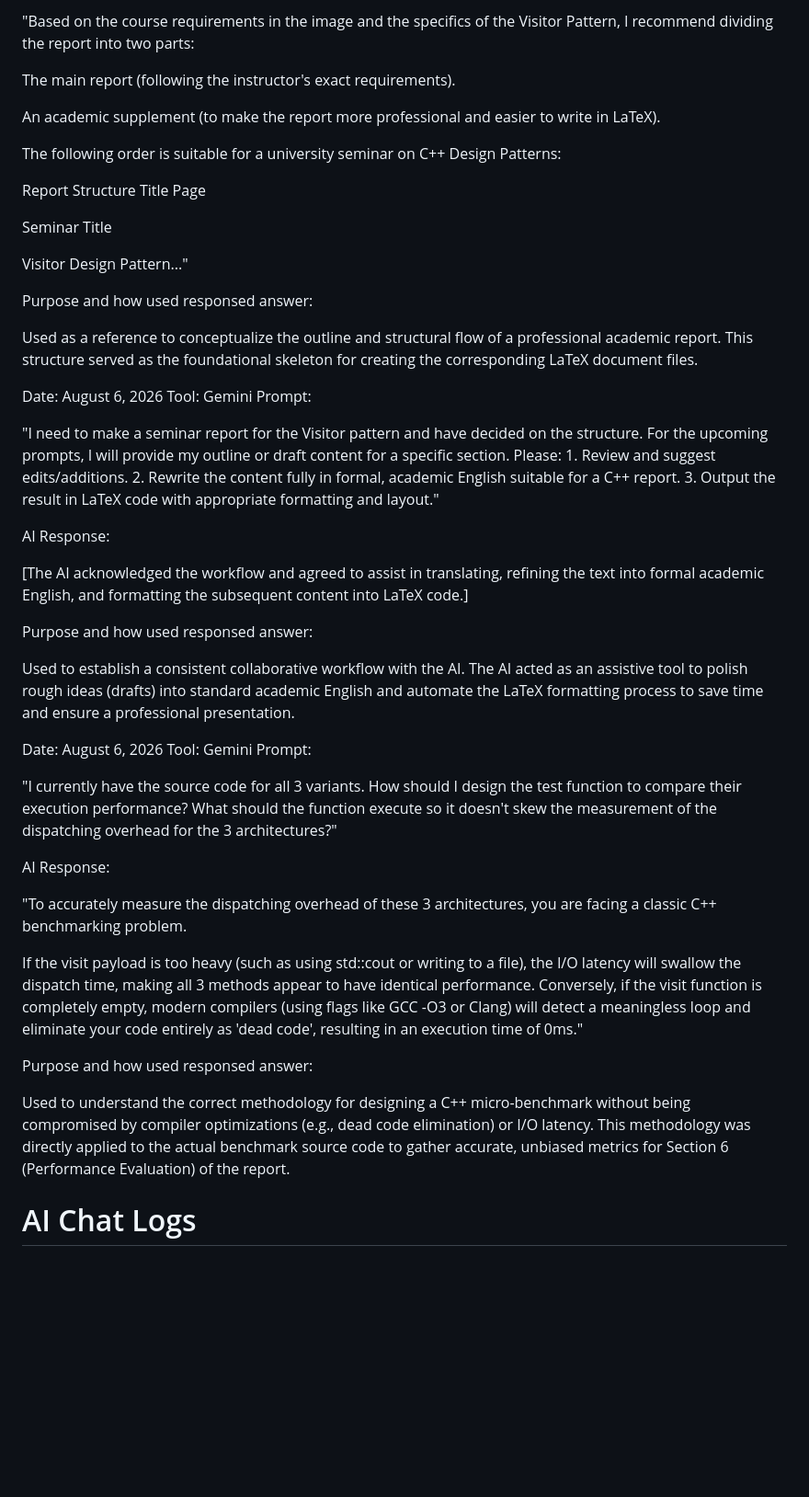
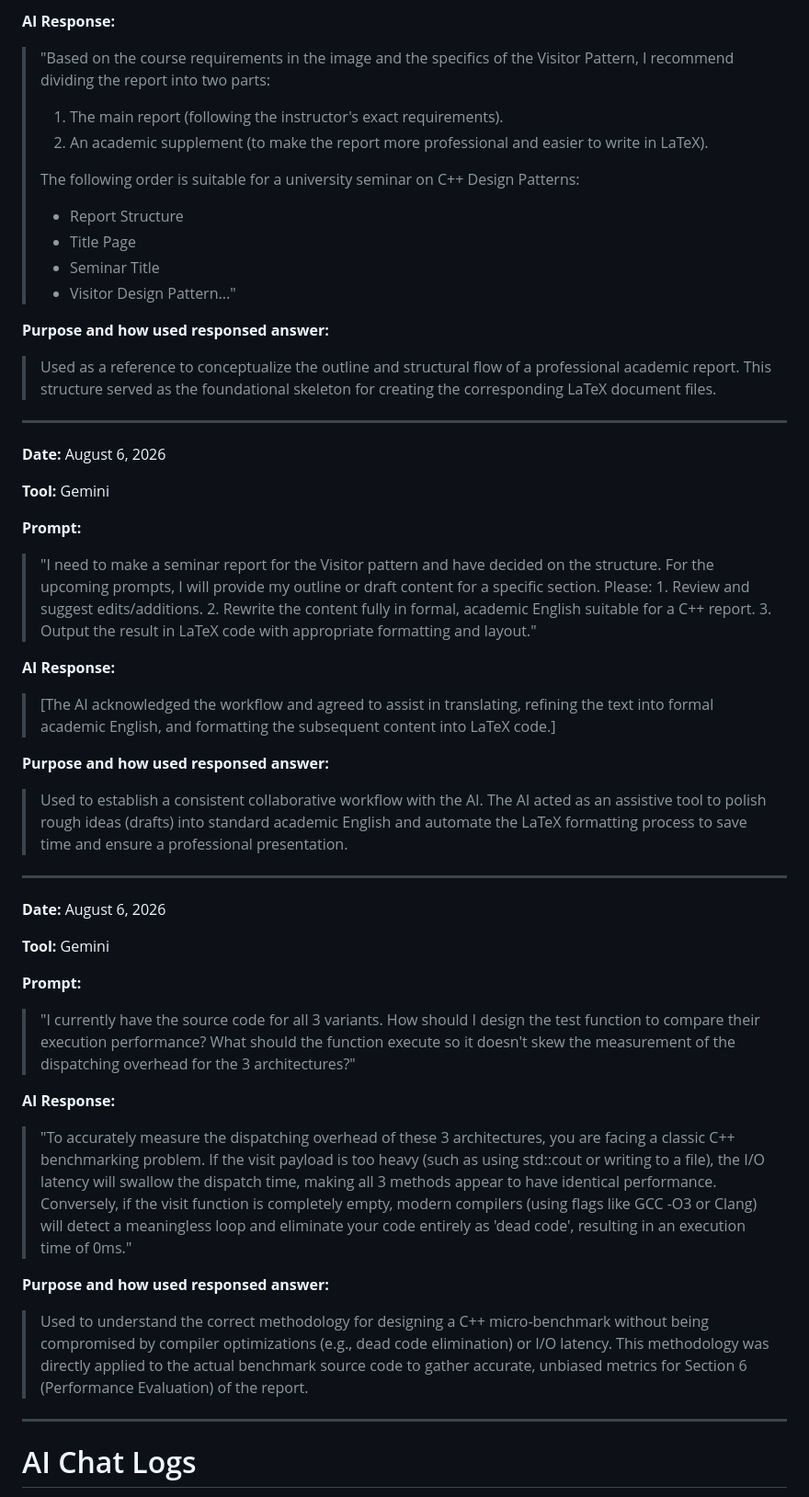
Before and after one commit to trannhukhai98438/CS202-Group03-Seminar-Patterns, a Markdown page: AI_Usage/AI_Chat_Log.md, the part around one of its changes. Shown at 92% size. Drawn GitHub-style; blank space fills up the shorter version.

Commit message:
docs: Update AI Usage Declaration and Chat Log for Do Viet Hoang Long

```diff
--- a/AI_Usage/AI_Chat_Log.md
+++ b/AI_Usage/AI_Chat_Log.md
@@ -35,52 +56,50 @@ AI Response:
 
-"Based on the course requirements in the image and the specifics of the Visitor Pattern, I recommend dividing the report into two parts:
+**AI Response:**
+> "Based on the course requirements in the image and the specifics of the Visitor Pattern, I recommend dividing the report into two parts:
+> 1. The main report (following the instructor's exact requirements).
+> 2. An academic supplement (to make the report more professional and easier to write in LaTeX).
+>
+> The following order is suitable for a university seminar on C++ Design Patterns:
+> - Report Structure
+> - Title Page
+> - Seminar Title
+> - Visitor Design Pattern..."
 
-The main report (following the instructor's exact requirements).
+**Purpose and how used responsed answer:**
+> Used as a reference to conceptualize the outline and structural flow of a professional academic report. This structure served as the foundational skeleton for creating the corresponding LaTeX document files.
 
-An academic supplement (to make the report more professional and easier to write in LaTeX).
+---
 
-The following order is suitable for a university seminar on C++ Design Patterns:
+**Date:** August 6, 2026
 
-Report Structure
-Title Page
+**Tool:** Gemini
 
-Seminar Title
+**Prompt:**
+> "I need to make a seminar report for the Visitor pattern and have decided on the structure. For the upcoming prompts, I will provide my outline or draft content for a specific section. Please: 1. Review and suggest edits/additions. 2. Rewrite the content fully in formal, academic English suitable for a C++ report. 3. Output the result in LaTeX code with appropriate formatting and layout."
 
-Visitor Design Pattern..."
+**AI Response:**
+> [The AI acknowledged the workflow and agreed to assist in translating, refining the text into formal academic English, and formatting the subsequent content into LaTeX code.]
 
-Purpose and how used responsed answer:
+**Purpose and how used responsed answer:**
+> Used to establish a consistent collaborative workflow with the AI. The AI acted as an assistive tool to polish rough ideas (drafts) into standard academic English and automate the LaTeX formatting process to save time and ensure a professional presentation.
 
-Used as a reference to conceptualize the outline and structural flow of a professional academic report. This structure served as the foundational skeleton for creating the corresponding LaTeX document files.
+---
 
-Date: August 6, 2026
-Tool: Gemini
-Prompt:
+**Date:** August 6, 2026
 
-"I need to make a seminar report for the Visitor pattern and have decided on the structure. For the upcoming prompts, I will provide my outline or draft content for a specific section. Please: 1. Review and suggest edits/additions. 2. Rewrite the content fully in formal, academic English suitable for a C++ report. 3. Output the result in LaTeX code with appropriate formatting and layout."
+**Tool:** Gemini
 
-AI Response:
+**Prompt:**
+> "I currently have the source code for all 3 variants. How should I design the test function to compare their execution performance? What should the function execute so it doesn't skew the measurement of the dispatching overhead for the 3 architectures?"
 
-[The AI acknowledged the workflow and agreed to assist in translating, refining the text into formal academic English, and formatting the subsequent content into LaTeX code.]
+**AI Response:**
+> "To accurately measure the dispatching overhead of these 3 architectures, you are facing a classic C++ benchmarking problem.
+> If the visit payload is too heavy (such as using std::cout or writing to a file), the I/O latency will swallow the dispatch time, making all 3 methods appear to have identical performance. Conversely, if the visit function is completely empty, modern compilers (using flags like GCC -O3 or Clang) will detect a meaningless loop and eliminate your code entirely as 'dead code', resulting in an execution time of 0ms."
 
-Purpose and how used responsed answer:
+**Purpose and how used responsed answer:**
+> Used to understand the correct methodology for designing a C++ micro-benchmark without being compromised by compiler optimizations (e.g., dead code elimination) or I/O latency. This methodology was directly applied to the actual benchmark source code to gather accurate, unbiased metrics for Section 6 (Performance Evaluation) of the report.
 
-Used to establish a consistent collaborative workflow with the AI. The AI acted as an assistive tool to polish rough ideas (drafts) into standard academic English and automate the LaTeX formatting process to save time and ensure a professional presentation.
-
-Date: August 6, 2026
-Tool: Gemini
-Prompt:
-
-"I currently have the source code for all 3 variants. How should I design the test function to compare their execution performance? What should the function execute so it doesn't skew the measurement of the dispatching overhead for the 3 architectures?"
-
-AI Response:
-
-"To accurately measure the dispatching overhead of these 3 architectures, you are facing a classic C++ benchmarking problem.
-
-If the visit payload is too heavy (such as using std::cout or writing to a file), the I/O latency will swallow the dispatch time, making all 3 methods appear to have identical performance. Conversely, if the visit function is completely empty, modern compilers (using flags like GCC -O3 or Clang) will detect a meaningless loop and eliminate your code entirely as 'dead code', resulting in an execution time of 0ms."
-
-Purpose and how used responsed answer:
-
-Used to understand the correct methodology for designing a C++ micro-benchmark without being compromised by compiler optimizations (e.g., dead code elimination) or I/O latency. This methodology was directly applied to the actual benchmark source code to gather accurate, unbiased metrics for Section 6 (Performance Evaluation) of the report.
+---
 
 # AI Chat Logs
 **Student Name:** Trần Đăng Khoa
```
Also changed, not shown: other parts of AI_Usage/AI_Chat_Log.md (+70 -43 lines), AI_Usage/AI_Usage_Declaration.md (+8 -7 lines).
